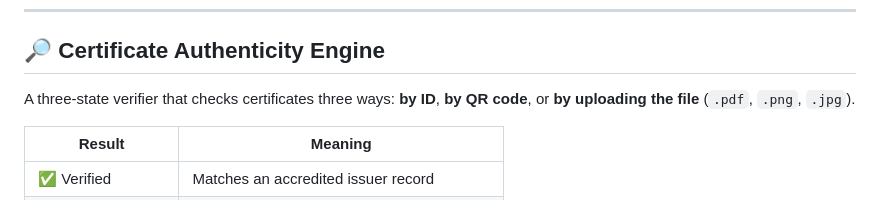
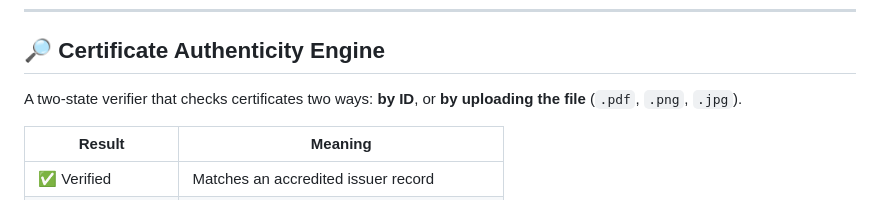
Before and after one commit to tavishbhanawat/CampusCred_SKIT, a Markdown page: README.md, the part around the change. Rendered like a GitHub page.

Commit message:
CampusCred
Updated the verifier description to reflect the change from a three-state to a two-state verifier.

```diff
--- a/README.md
+++ b/README.md
@@ -114,7 +114,7 @@ Faculty only see submissions for their **department and authorized categories**.
 
 ## 🔎 Certificate Authenticity Engine
 
-A three-state verifier that checks certificates three ways: **by ID**, **by QR code**, or **by uploading the file** (`.pdf`, `.png`, `.jpg`).
+A two-state verifier that checks certificates two ways: **by ID**, or **by uploading the file** (`.pdf`, `.png`, `.jpg`).
 
 | Result | Meaning |
 |---|---|
```
